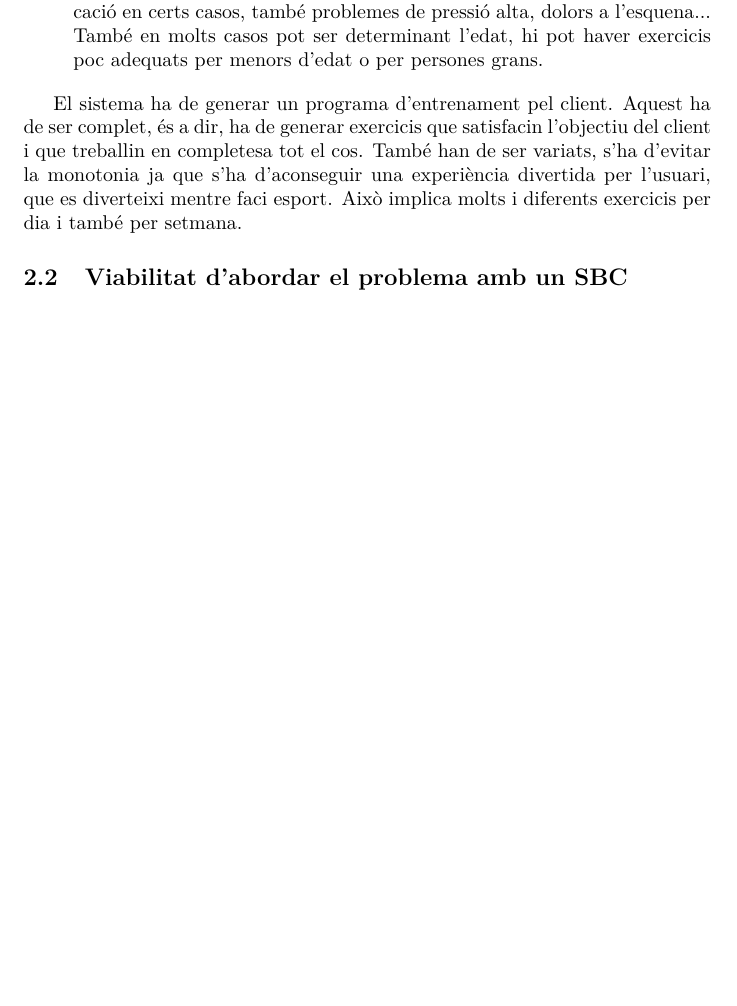
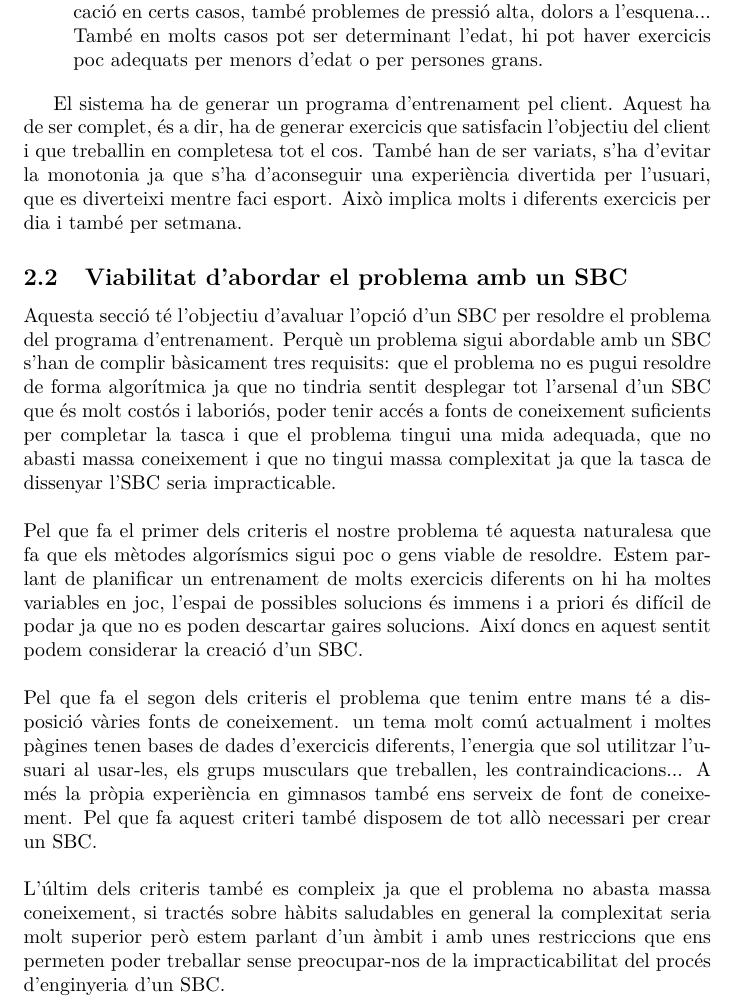
Before and after one commit to aleix13/P2CLIPS, a LaTeX document (Document/main.tex, which reads Document/identificacio.tex): part of page 5 of 9 before the commit and part of page 5 of 10 after it, cut so that both start at the same text, the shorter picture padded with empty space. Compiled offline with pdfLaTeX.

Commit message:
DOC:viabilitat SBC

```diff
--- a/Document/identificacio.tex
+++ b/Document/identificacio.tex
@@ -20,9 +20,31 @@ No només tenim informació del client sinó que també tenim informació sobre
 
 \end{itemize}
 
-El sistema ha de generar un programa d'entrenament pel client. Aquest ha de ser complet, és a dir, ha de generar exercicis que satisfacin l'objectiu del client i que treballin en completesa tot el cos. També han de ser variats, s'ha d'evitar la monotonia ja que s'ha d'aconseguir una experiència divertida per l'usuari, que es diverteixi mentre faci esport. Això implica molts i diferents exercicis per dia i també per setmana.
+El sistema ha de generar un programa d'entrenament pel client.
+Aquest ha de ser complet, és a dir, ha de generar exercicis que satisfacin l'objectiu del client i que treballin en completesa tot el cos.
+També han de ser variats, s'ha d'evitar la monotonia ja que s'ha d'aconseguir una experiència divertida per l'usuari, que es diverteixi mentre faci esport.
+Això implica molts i diferents exercicis per dia i també per setmana.
 
 \subsection{Viabilitat d'abordar el problema amb un SBC}
+Aquesta secció té l'objectiu d'avaluar l'opció d'un SBC per resoldre el problema del programa d'entrenament.
+Perquè un problema sigui abordable amb un SBC s'han de complir bàsicament tres requisits: que el problema no es pugui resoldre de forma algorítmica ja que no tindria sentit desplegar tot l'arsenal d'un SBC que és molt costós i laboriós, poder tenir accés a fonts de coneixement suficients per completar la tasca i que el problema tingui una mida adequada, que no abasti massa coneixement i que no tingui massa complexitat ja que la tasca de dissenyar l'SBC seria impracticable.
+\newline
+\newline
+Pel que fa el primer dels criteris el nostre problema té aquesta naturalesa que fa que els mètodes algorísmics sigui poc o gens viable de resoldre. Estem parlant de planificar un entrenament de molts exercicis diferents on hi ha moltes variables en joc, l'espai de possibles solucions és immens i a priori és difícil de podar ja que no es poden descartar gaires solucions.
+Així doncs en aquest sentit podem considerar la creació d'un SBC.
+\newline
+\newline
+Pel que fa el segon dels criteris el problema que tenim entre mans té a disposició vàries fonts de coneixement.
+un tema molt comú actualment i moltes pàgines tenen bases de dades d'exercicis diferents, l'energia que sol utilitzar l'usuari al usar-les, els grups musculars que treballen, les contraindicacions...
+A més la pròpia experiència en gimnasos també ens serveix de font de coneixement.
+Pel que fa aquest criteri també disposem de tot allò necessari per crear un SBC.
+\newline
+\newline
+L'últim dels criteris també es compleix ja que el problema no abasta massa coneixement, si tractés sobre hàbits saludables en general la complexitat seria molt superior però estem parlant d'un àmbit i amb unes restriccions que ens permeten poder treballar sense preocupar-nos de la impracticabilitat del procés d'enginyeria d'un SBC.
+
+
+
+
 
 \subsection{Fonts de coneixement}
 \subsection{Objectius del problema i resultats del sistema}
```
